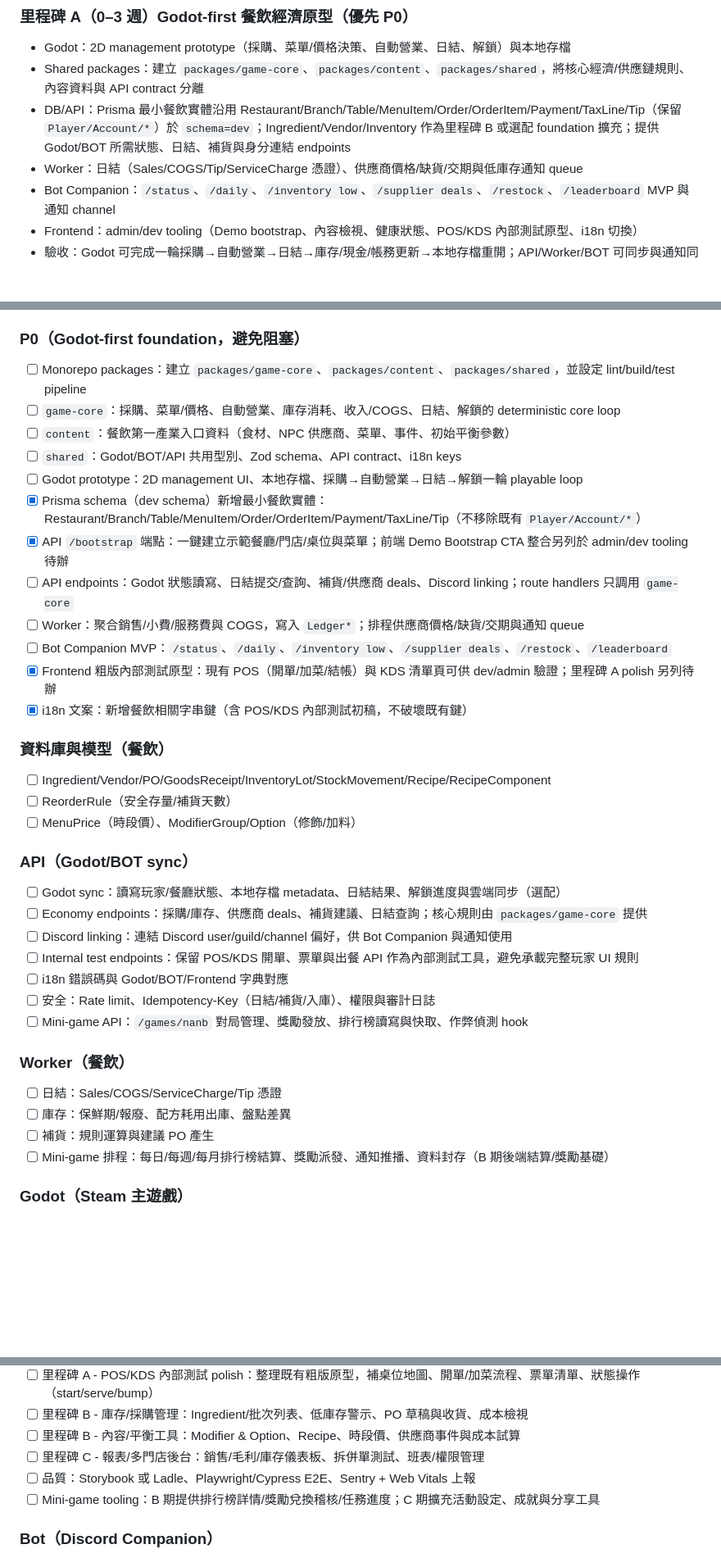
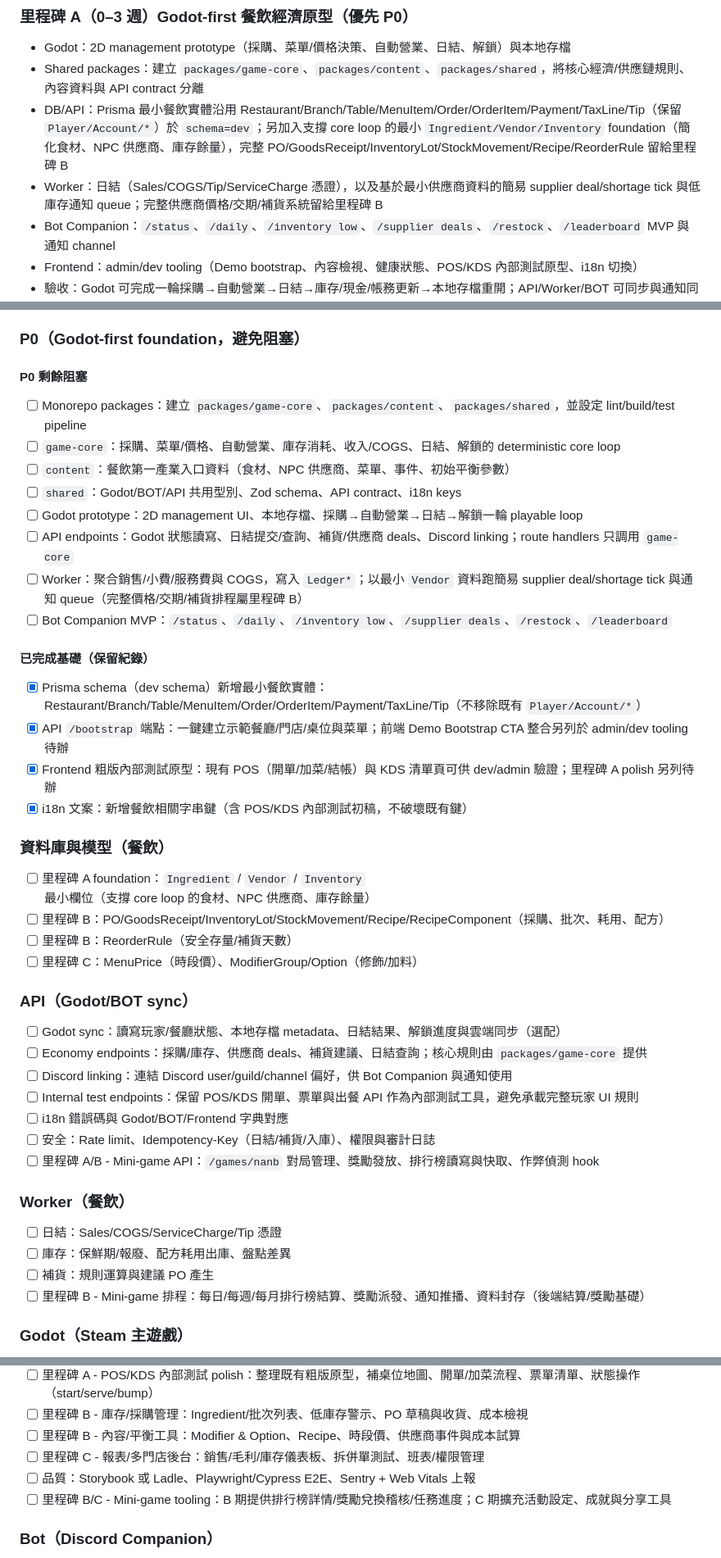
Before and after one commit to ben001109/econ-game, a Markdown page: todo.md, 3 parts joined by grey strips. Shown at 82% size. Drawn GitHub-style; blank space fills up the shorter version.

Commit message:
docs: clarify foundation milestone boundaries

```diff
--- a/todo.md
+++ b/todo.md
@@ -141,8 +141,8 @@
 ### 里程碑 A（0–3 週）Godot-first 餐飲經濟原型（優先 P0）
 - Godot：2D management prototype（採購、菜單/價格決策、自動營業、日結、解鎖）與本地存檔
 - Shared packages：建立 `packages/game-core`、`packages/content`、`packages/shared`，將核心經濟/供應鏈規則、內容資料與 API contract 分離
-- DB/API：Prisma 最小餐飲實體沿用 Restaurant/Branch/Table/MenuItem/Order/OrderItem/Payment/TaxLine/Tip（保留 `Player/Account/*`）於 `schema=dev`；Ingredient/Vendor/Inventory 作為里程碑 B 或選配 foundation 擴充；提供 Godot/BOT 所需狀態、日結、補貨與身分連結 endpoints
-- Worker：日結（Sales/COGS/Tip/ServiceCharge 憑證）、供應商價格/缺貨/交期與低庫存通知 queue
+- DB/API：Prisma 最小餐飲實體沿用 Restaurant/Branch/Table/MenuItem/Order/OrderItem/Payment/TaxLine/Tip（保留 `Player/Account/*`）於 `schema=dev`；另加入支撐 core loop 的最小 `Ingredient/Vendor/Inventory` foundation（簡化食材、NPC 供應商、庫存餘量），完整 PO/GoodsReceipt/InventoryLot/StockMovement/Recipe/ReorderRule 留給里程碑 B
+- Worker：日結（Sales/COGS/Tip/ServiceCharge 憑證），以及基於最小供應商資料的簡易 supplier deal/shortage tick 與低庫存通知 queue；完整供應商價格/交期/補貨系統留給里程碑 B
 - Bot Companion：`/status`、`/daily`、`/inventory low`、`/supplier deals`、`/restock`、`/leaderboard` MVP 與通知 channel
 - Frontend：admin/dev tooling（Demo bootstrap、內容檢視、健康狀態、POS/KDS 內部測試原型、i18n 切換）
 - 驗收：Godot 可完成一輪採購→自動營業→日結→庫存/現金/帳務更新→本地存檔重開；API/Worker/BOT 可同步與通知同一輪結果；POS/KDS 僅作內部測試輔助
@@ -172,23 +172,28 @@
 - [x] docker-compose dev profile（API/Worker 源碼熱更新）
 
 ### P0（Godot-first foundation，避免阻塞）
+
+#### P0 剩餘阻塞
 - [ ] Monorepo packages：建立 `packages/game-core`、`packages/content`、`packages/shared`，並設定 lint/build/test pipeline
 - [ ] `game-core`：採購、菜單/價格、自動營業、庫存消耗、收入/COGS、日結、解鎖的 deterministic core loop
 - [ ] `content`：餐飲第一產業入口資料（食材、NPC 供應商、菜單、事件、初始平衡參數）
 - [ ] `shared`：Godot/BOT/API 共用型別、Zod schema、API contract、i18n keys
 - [ ] Godot prototype：2D management UI、本地存檔、採購→自動營業→日結→解鎖一輪 playable loop
+- [ ] API endpoints：Godot 狀態讀寫、日結提交/查詢、補貨/供應商 deals、Discord linking；route handlers 只調用 `game-core`
+- [ ] Worker：聚合銷售/小費/服務費與 COGS，寫入 `Ledger*`；以最小 `Vendor` 資料跑簡易 supplier deal/shortage tick 與通知 queue（完整價格/交期/補貨排程屬里程碑 B）
+- [ ] Bot Companion MVP：`/status`、`/daily`、`/inventory low`、`/supplier deals`、`/restock`、`/leaderboard`
+
+#### 已完成基礎（保留紀錄）
 - [x] Prisma schema（dev schema）新增最小餐飲實體：Restaurant/Branch/Table/MenuItem/Order/OrderItem/Payment/TaxLine/Tip（不移除既有 `Player/Account/*`）
 - [x] API `/bootstrap` 端點：一鍵建立示範餐廳/門店/桌位與菜單；前端 Demo Bootstrap CTA 整合另列於 admin/dev tooling 待辦
-- [ ] API endpoints：Godot 狀態讀寫、日結提交/查詢、補貨/供應商 deals、Discord linking；route handlers 只調用 `game-core`
-- [ ] Worker：聚合銷售/小費/服務費與 COGS，寫入 `Ledger*`；排程供應商價格/缺貨/交期與通知 queue
-- [ ] Bot Companion MVP：`/status`、`/daily`、`/inventory low`、`/supplier deals`、`/restock`、`/leaderboard`
 - [x] Frontend 粗版內部測試原型：現有 POS（開單/加菜/結帳）與 KDS 清單頁可供 dev/admin 驗證；里程碑 A polish 另列待辦
 - [x] i18n 文案：新增餐飲相關字串鍵（含 POS/KDS 內部測試初稿，不破壞既有鍵）
 
 ### 資料庫與模型（餐飲）
-- [ ] Ingredient/Vendor/PO/GoodsReceipt/InventoryLot/StockMovement/Recipe/RecipeComponent
-- [ ] ReorderRule（安全存量/補貨天數）
-- [ ] MenuPrice（時段價）、ModifierGroup/Option（修飾/加料）
+- [ ] 里程碑 A foundation：`Ingredient` / `Vendor` / `Inventory` 最小欄位（支撐 core loop 的食材、NPC 供應商、庫存餘量）
+- [ ] 里程碑 B：PO/GoodsReceipt/InventoryLot/StockMovement/Recipe/RecipeComponent（採購、批次、耗用、配方）
+- [ ] 里程碑 B：ReorderRule（安全存量/補貨天數）
+- [ ] 里程碑 C：MenuPrice（時段價）、ModifierGroup/Option（修飾/加料）
 
 ### API（Godot/BOT sync）
 - [ ] Godot sync：讀寫玩家/餐廳狀態、本地存檔 metadata、日結結果、解鎖進度與雲端同步（選配）
@@ -197,13 +202,13 @@
 - [ ] Internal test endpoints：保留 POS/KDS 開單、票單與出餐 API 作為內部測試工具，避免承載完整玩家 UI 規則
 - [ ] i18n 錯誤碼與 Godot/BOT/Frontend 字典對應
 - [ ] 安全：Rate limit、Idempotency-Key（日結/補貨/入庫）、權限與審計日誌
-- [ ] Mini-game API：`/games/nanb` 對局管理、獎勵發放、排行榜讀寫與快取、作弊偵測 hook
+- [ ] 里程碑 A/B - Mini-game API：`/games/nanb` 對局管理、獎勵發放、排行榜讀寫與快取、作弊偵測 hook
 
 ### Worker（餐飲）
 - [ ] 日結：Sales/COGS/ServiceCharge/Tip 憑證
 - [ ] 庫存：保鮮期/報廢、配方耗用出庫、盤點差異
 - [ ] 補貨：規則運算與建議 PO 產生
-- [ ] Mini-game 排程：每日/每週/每月排行榜結算、獎勵派發、通知推播、資料封存（B 期後端結算/獎勵基礎）
+- [ ] 里程碑 B - Mini-game 排程：每日/每週/每月排行榜結算、獎勵派發、通知推播、資料封存（後端結算/獎勵基礎）
 
 ### Godot（Steam 主遊戲）
 - [ ] 里程碑 A：2D management UI（餐廳狀態、庫存、供應商、菜單/價格、日結結果）
@@ -220,7 +225,7 @@
 - [ ] 里程碑 B - 內容/平衡工具：Modifier & Option、Recipe、時段價、供應商事件與成本試算
 - [ ] 里程碑 C - 報表/多門店後台：銷售/毛利/庫存儀表板、拆併單測試、班表/權限管理
 - [ ] 品質：Storybook 或 Ladle、Playwright/Cypress E2E、Sentry + Web Vitals 上報
-- [ ] Mini-game tooling：B 期提供排行榜詳情/獎勵兌換稽核/任務進度；C 期擴充活動設定、成就與分享工具
+- [ ] 里程碑 B/C - Mini-game tooling：B 期提供排行榜詳情/獎勵兌換稽核/任務進度；C 期擴充活動設定、成就與分享工具
 
 ### Bot（Discord Companion）
 - [ ] Companion MVP：`/status`、`/daily`、`/inventory low`、`/supplier deals`、`/restock`、`/leaderboard` 串接 API 與 Worker 結果
```
Also changed, not shown: other parts of todo.md (+1 -1 lines).
